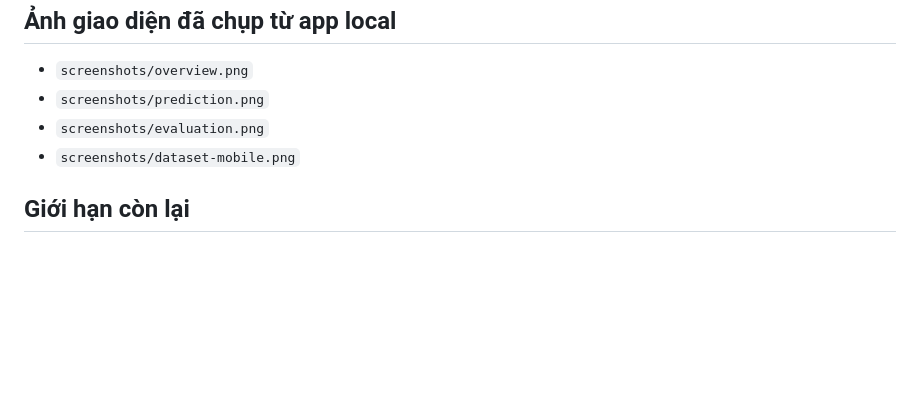
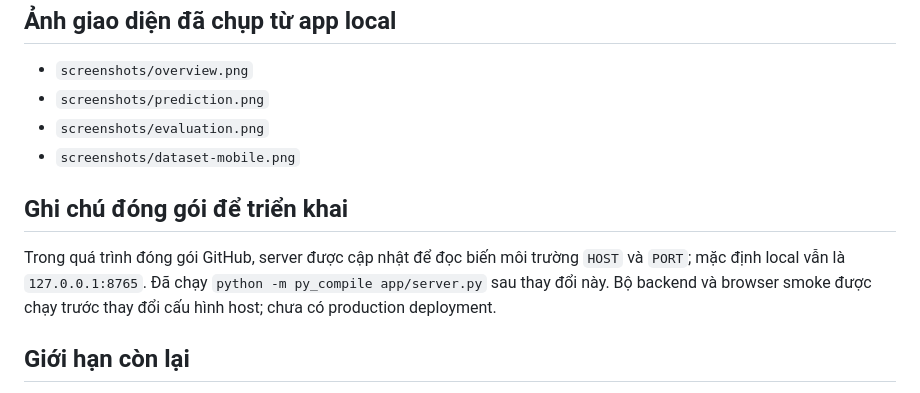
Before and after one commit to doanquocviet30062006-cmd/Cart_App, a Markdown page: docs/BUILD_REPORT.md, the part around the change. Rendered like a GitHub page; blank space fills up the shorter version.

Commit message:
Document hosting configuration

```diff
--- a/docs/BUILD_REPORT.md
+++ b/docs/BUILD_REPORT.md
@@ -51,6 +51,10 @@ Leaf fraction hiển thị trong app là tỷ lệ lớp ở nút lá, không đ
 - `screenshots/evaluation.png`
 - `screenshots/dataset-mobile.png`
 
+## Ghi chú đóng gói để triển khai
+
+Trong quá trình đóng gói GitHub, server được cập nhật để đọc biến môi trường `HOST` và `PORT`; mặc định local vẫn là `127.0.0.1:8765`. Đã chạy `python -m py_compile app/server.py` sau thay đổi này. Bộ backend và browser smoke được chạy trước thay đổi cấu hình host; chưa có production deployment.
+
 ## Giới hạn còn lại
 
 - OULAD là dữ liệu ẩn danh lịch sử từ các năm 2013–2014; kết quả không đảm bảo chuyển sang trường, học phần hoặc thời kỳ khác.
```
